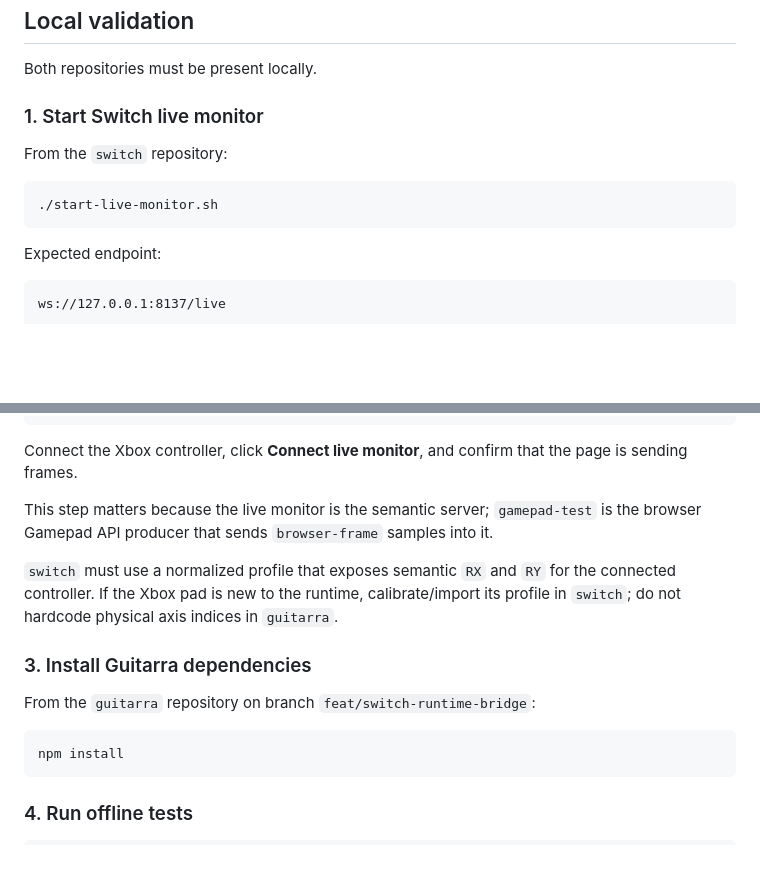
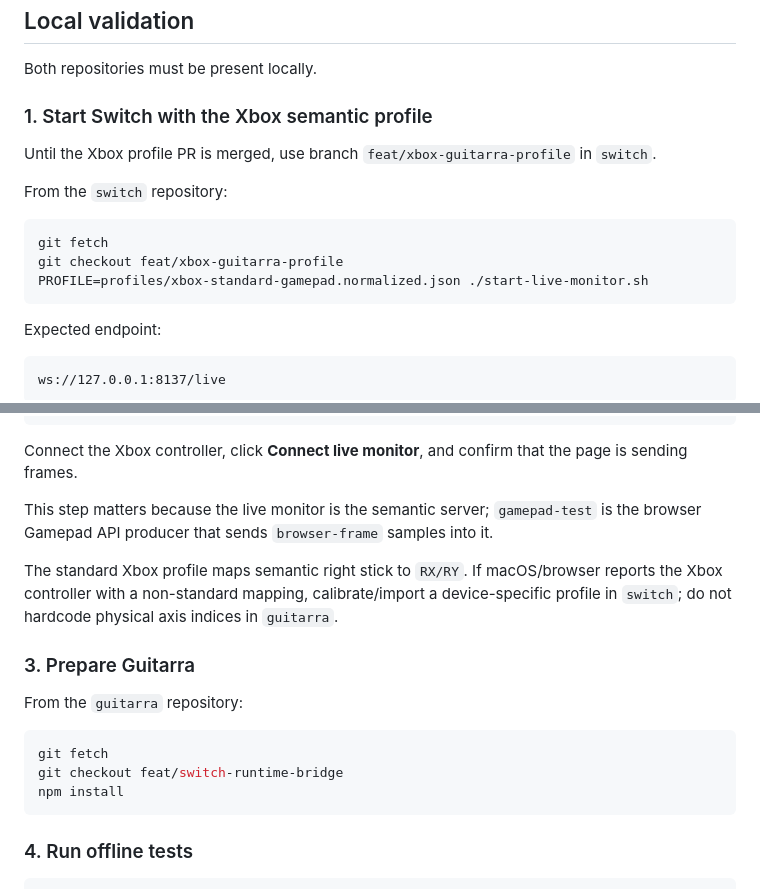
Before and after one commit to Blackmvmba88/guitarra, a Markdown page: docs/SWITCH_BRIDGE.md, 2 parts joined by grey strips. GitHub-like rendering; blank space fills up the shorter version.

Commit message:
docs: pin Xbox semantic profile command

````diff
--- a/docs/SWITCH_BRIDGE.md
+++ b/docs/SWITCH_BRIDGE.md
@@ -64,12 +64,16 @@ Output example:
 
 Both repositories must be present locally.
 
-### 1. Start Switch live monitor
+### 1. Start Switch with the Xbox semantic profile
+
+Until the Xbox profile PR is merged, use branch `feat/xbox-guitarra-profile` in `switch`.
 
 From the `switch` repository:
 
 ```bash
-./start-live-monitor.sh
+git fetch
+git checkout feat/xbox-guitarra-profile
+PROFILE=profiles/xbox-standard-gamepad.normalized.json ./start-live-monitor.sh
 ```
 
 Expected endpoint:
@@ -90,13 +94,15 @@ Connect the Xbox controller, click **Connect live monitor**, and confirm that th
 
 This step matters because the live monitor is the semantic server; `gamepad-test` is the browser Gamepad API producer that sends `browser-frame` samples into it.
 
-`switch` must use a normalized profile that exposes semantic `RX` and `RY` for the connected controller. If the Xbox pad is new to the runtime, calibrate/import its profile in `switch`; do not hardcode physical axis indices in `guitarra`.
+The standard Xbox profile maps semantic right stick to `RX/RY`. If macOS/browser reports the Xbox controller with a non-standard mapping, calibrate/import a device-specific profile in `switch`; do not hardcode physical axis indices in `guitarra`.
 
-### 3. Install Guitarra dependencies
+### 3. Prepare Guitarra
 
-From the `guitarra` repository on branch `feat/switch-runtime-bridge`:
+From the `guitarra` repository:
 
 ```bash
+git fetch
+git checkout feat/switch-runtime-bridge
 npm install
 ```
 
````
